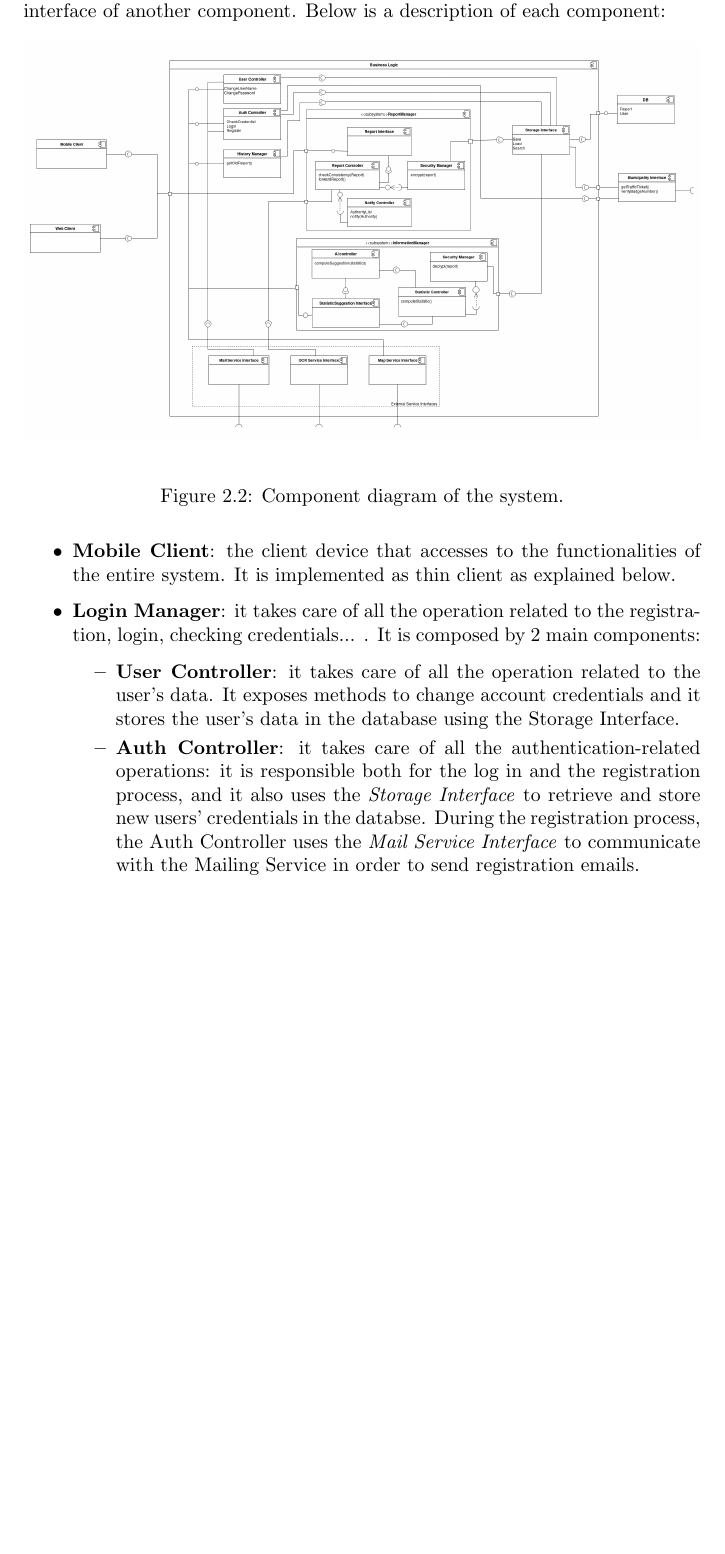
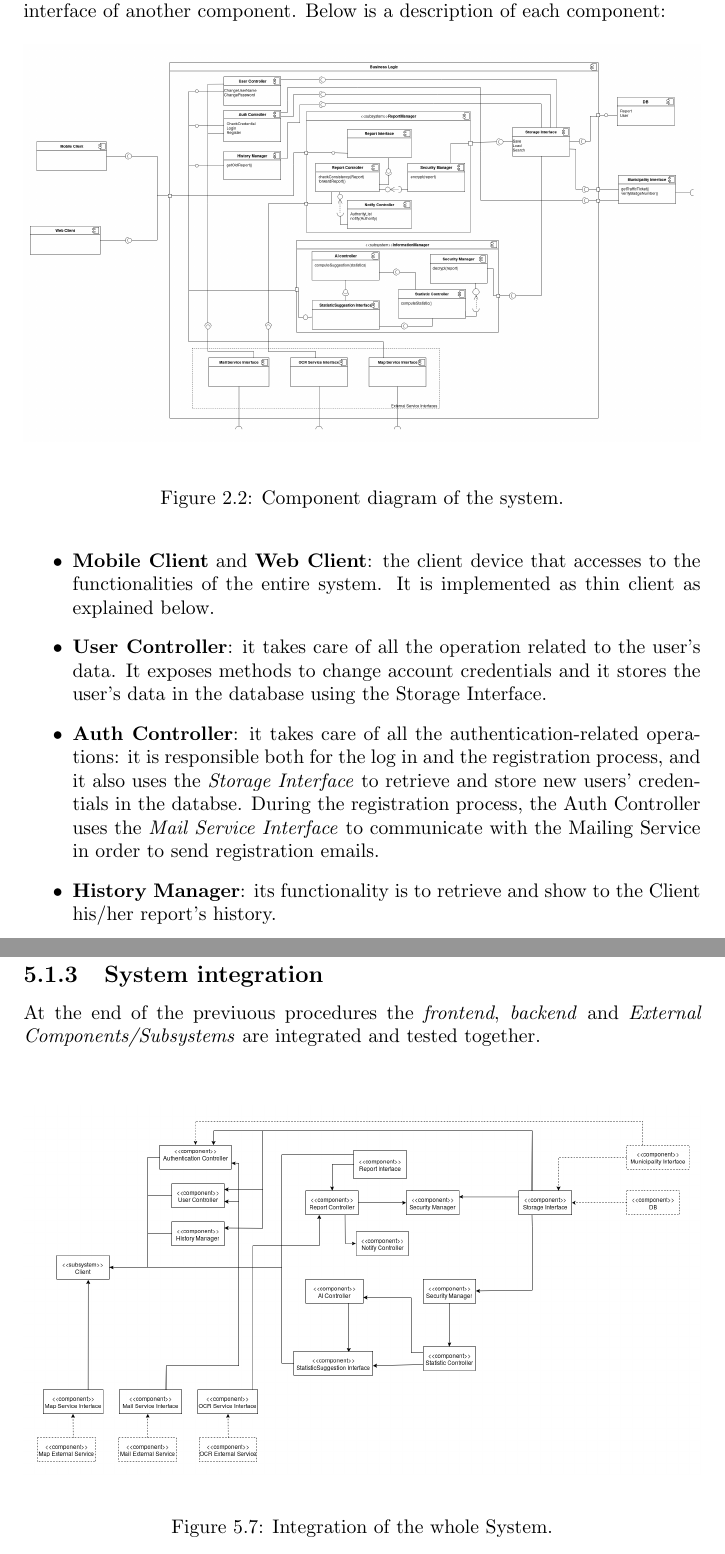
Before and after one commit to FrancescoAmorosini/SafeStreets, a LaTeX document (DD/DD.tex): part of page 8 of 33 before the commit and two parts of pages 8 and 34 of 34 after it, the two joined at a grey line, cut so that both start at the same text, the shorter picture padded with empty space. Compiled offline with pdfLaTeX.

Commit message:
Integration subsystem

```diff
--- a/DD/DD.tex
+++ b/DD/DD.tex
@@ -101,12 +101,11 @@ The UML component diagram aims at capturing the internal modular structure of th
 \end{figure}
 Below is a description of each component:
 \begin{itemize}
-\item \textbf{Mobile Client}: the client device that accesses to the functionalities of the entire system. It is implemented as thin client as explained below.
-\item \textbf{Login Manager}: it takes care of all the operation related to the registration, login, checking credentials... . It is composed by 2 main components:
-\begin{itemize}
-    \item \textbf{User Controller}: it takes care of all the operation related to the user's data. It exposes methods to change account credentials and it stores the user's data in the database using the Storage Interface.
+\item \textbf{Mobile Client} and \textbf{Web Client}: the client device that accesses to the functionalities of the entire system. It is implemented as thin client as explained below.
+
+\item \textbf{User Controller}: it takes care of all the operation related to the user's data. It exposes methods to change account credentials and it stores the user's data in the database using the Storage Interface.
 \item \textbf{Auth Controller}: it takes care of all the authentication-related operations: it is responsible both for the log in and the registration process, and it also uses the \textit{Storage Interface} to retrieve and store new users' credentials in the databse. During the registration process, the Auth Controller uses the \textit{Mail Service Interface} to communicate with the Mailing Service in order to send registration emails.
-\end{itemize}
+\item \textbf{History Manager}: its functionality is to retrieve and show to the Client his/her report's history.
 \item \textbf{Report Manager}: it's a \textit{subsystem} component in charge of all the processing functions on the newly recieved reports:
 \begin{itemize}
     \item \textbf{Report Interface}: it exposes to the User an interface in the form of a blank report to be compiled.
@@ -576,4 +577,14 @@ When all the components of the backend are fully implemented, integrated and tes
 	\caption{Client subsystem.}
 \end{figure}
 
+\begin{figure}[!ht]
+    \subsection{System integration}
+At the end of the previuous procedures the \textit{frontend}, \textit{backend} and \textit{External Components/Subsystems} are integrated and tested together.
+\vspace{1cm}
+\begin{center}
+	\includegraphics[width=\textwidth]{img/SystemSub.png}
+    \end{center}
+    \label{fig:SysSub}
+	\caption{Integration of the whole System.}
+\end{figure}
 \end{document}
```
Also changed, not shown: RASD/RASD.tex (+1 -1 lines), DD/DD.pdf, DD/img/SystemSub.png (added), DD/img/UserSub.png, RASD/img/RetrieveSd.png (added), DD/DD.tex (8 more changed lines), 1 other file.
